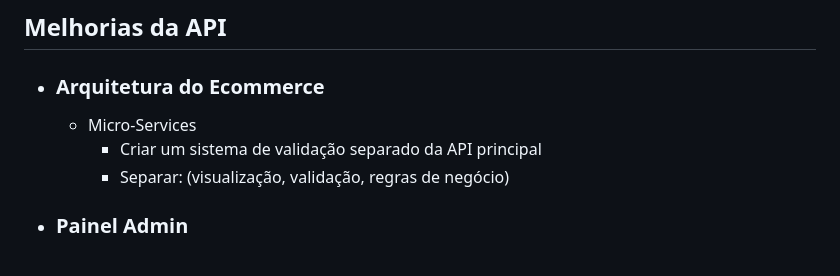
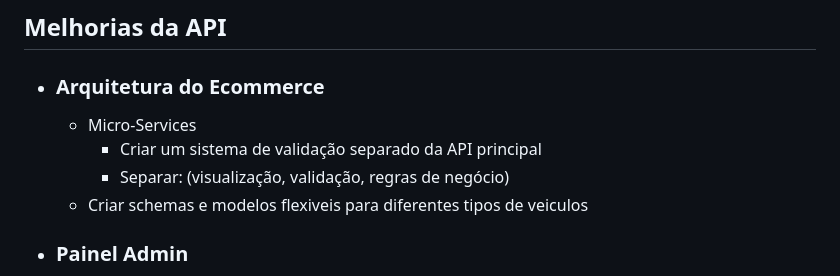
Before and after one commit to Rodrigo-Kelven/Api_AutoMotors, a Markdown page: README.md, the part around the change. GitHub-like rendering.

```diff
--- a/README.md
+++ b/README.md
@@ -30,6 +30,7 @@ Ele permite que os usuários realizem operações como criar, ler, atualizar e e
     - Micro-Services
         - Criar um sistema de validação separado da API principal
         - Separar: (visualização, validação, regras de negócio)
+    - Criar schemas e modelos flexiveis para diferentes tipos de veiculos
 
 - ### Painel Admin
     - Adicionar pesquisa de produtos baseado em:
```
